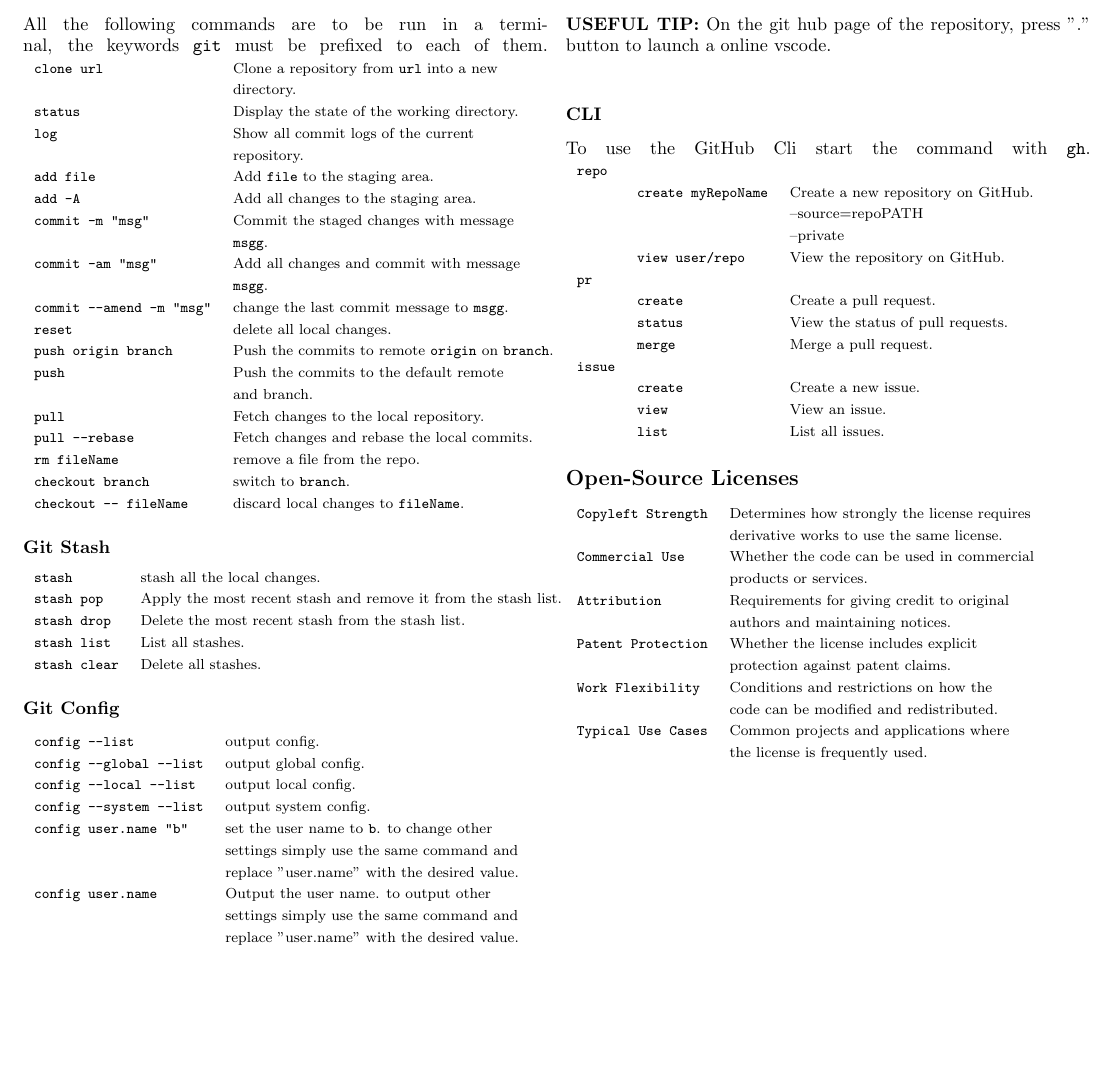
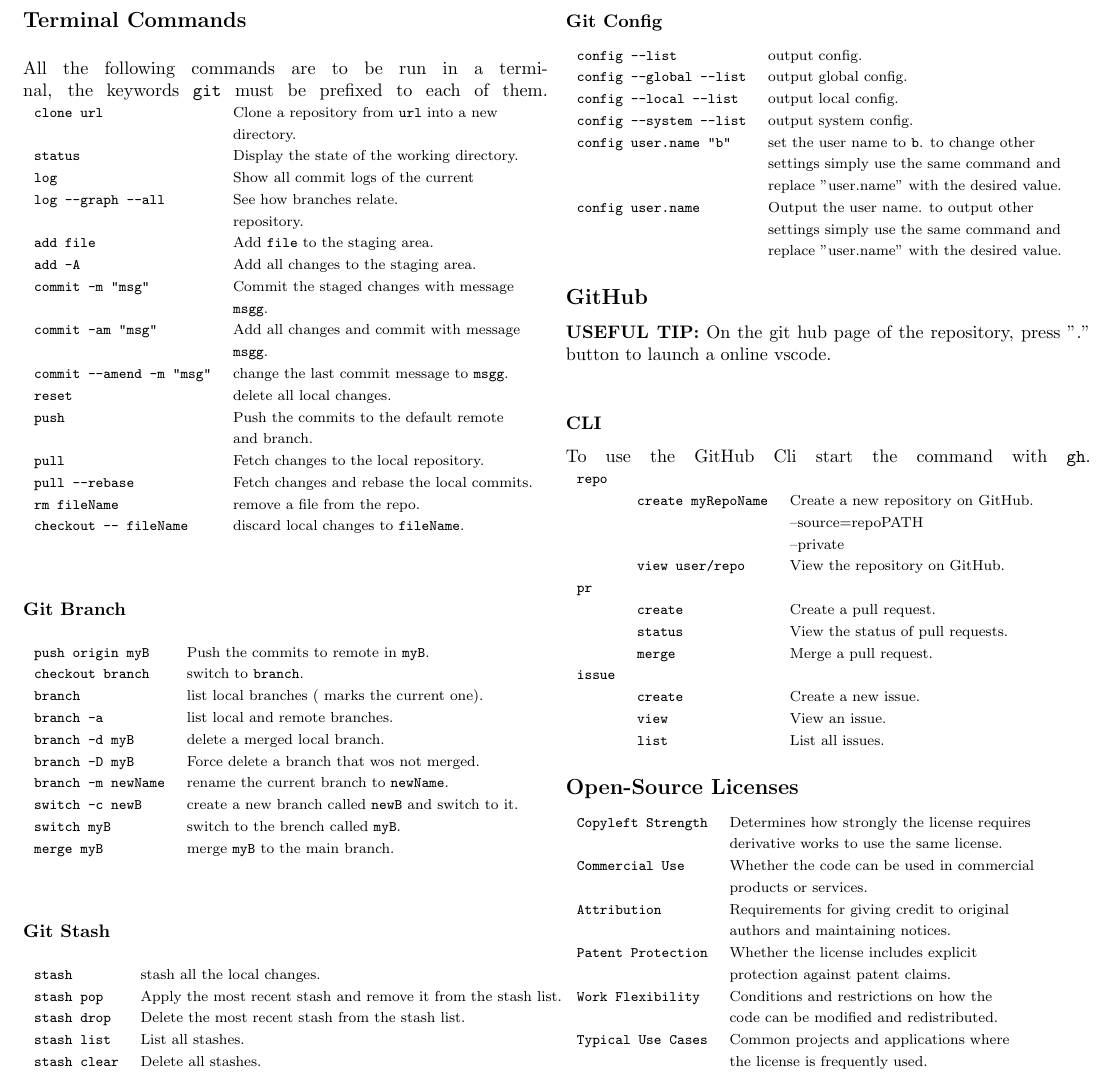
Before and after one commit to IronMax03/Notes, a LaTeX document (Computer_Science/git/git.tex): part of page 1 of 2, cut so that both start at the same text, the shorter picture padded with empty space. Compiled offline with pdfLaTeX.

Commit message:
Computer_Science/git: adding a Git Branch section

```diff
--- a/Computer_Science/git/git.tex
+++ b/Computer_Science/git/git.tex
@@ -32,6 +32,7 @@
                         & directory.\\
     status              & Display the state of the working directory.\\
     log                 & Show all commit logs of the current\\
+    log --graph --all   & See how branches relate.\\
                         & repository.\\
     add file            & Add \texttt{file} to the staging area.\\
     add -A              & Add all changes to the staging area. \\
@@ -41,14 +42,26 @@
                         & \texttt{msgg}. \\
     commit --amend -m "msg" & change the last commit message to \texttt{msgg}. \\
     reset               & delete all local changes. \\
-    push origin branch  & Push the commits to remote \texttt{origin} on \texttt{branch}. \\
     push                & Push the commits to the default remote \\
                         & and branch. \\
     pull                & Fetch changes to the local repository. \\
     pull --rebase       & Fetch changes and rebase the local commits. \\
     rm fileName         & remove a file from the repo.\\
-    checkout branch     & switch to \texttt{branch}.\\
     checkout -- fileName& discard local changes to \texttt{fileName}.\\
+\end{tabular}
+
+\subsubsection{Git Branch}
+\begin{tabular}{C L}
+push origin myB   & Push the commits to remote in \texttt{myB}. \\
+checkout branch   & switch to \texttt{branch}.\\
+branch            & list local branches (\* marks the current one).\\
+branch -a         & list local and remote branches.\\
+branch -d myB     & delete a merged local branch.\\
+branch -D myB     & Force delete a branch that wos not merged.\\
+branch -m newName & rename the current branch to \texttt{newName}.\\
+switch -c newB    & create a new branch called \texttt{newB} and switch to it.\\
+switch myB        & switch to the brench called \texttt{myB}.\\
+merge myB         & merge \texttt{myB} to the main branch.\\
 \end{tabular}
 
 \subsubsection{Git Stash}
```
Also changed, not shown: Computer_Science/git/git.pdf.
